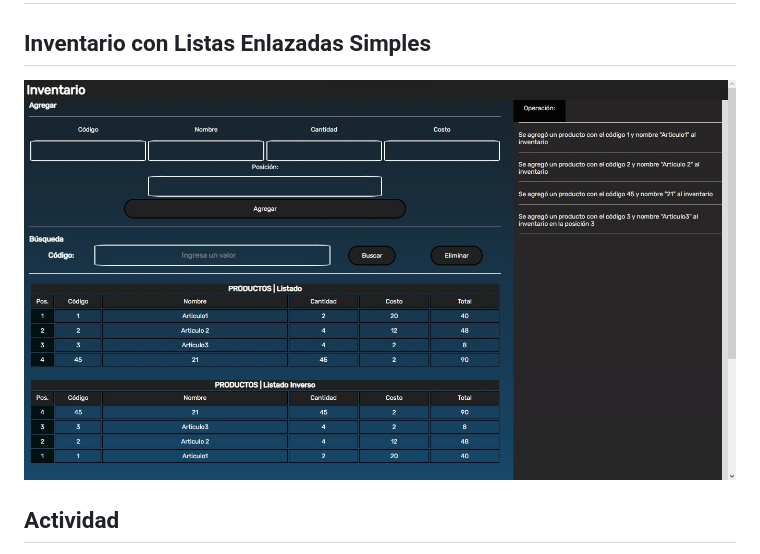
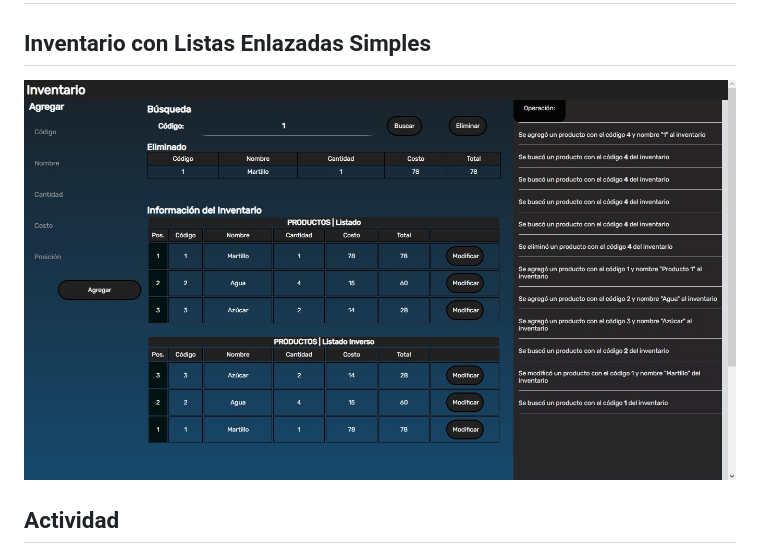
Before and after one commit to Guada8a/W4D4-Control-InventarioVersion3, a Markdown page: readme.md, the part around the change. GitHub-like rendering; pictures changed too: images/Inventario2.jpg (added).

```diff
--- a/readme.md
+++ b/readme.md
@@ -1,7 +1,7 @@
 # App de Control de Inventario
 
 ## Inventario con Listas Enlazadas Simples
-![Visualización](/images/PrevInventario.jpg)
+![Visualización](/images/Inventario2.jpg)
 ## Actividad
 Utilizando el mismo ejercicio de Inventario con que se ha venido trabajando se va a implementar un cambio en la estructura de datos para utilizar listas enlazadas simples, se va a considerar un ejemplo similar al primer ejercicio en donde los productos se acomodaban de acuerdo al orden en que llegaran (no es necesario ordenar) y por lo tanto si existe la opción de insertar un nuevo producto en determinada posición.
 ## Requerimientos
```
Also changed, not shown: 3 other files.
